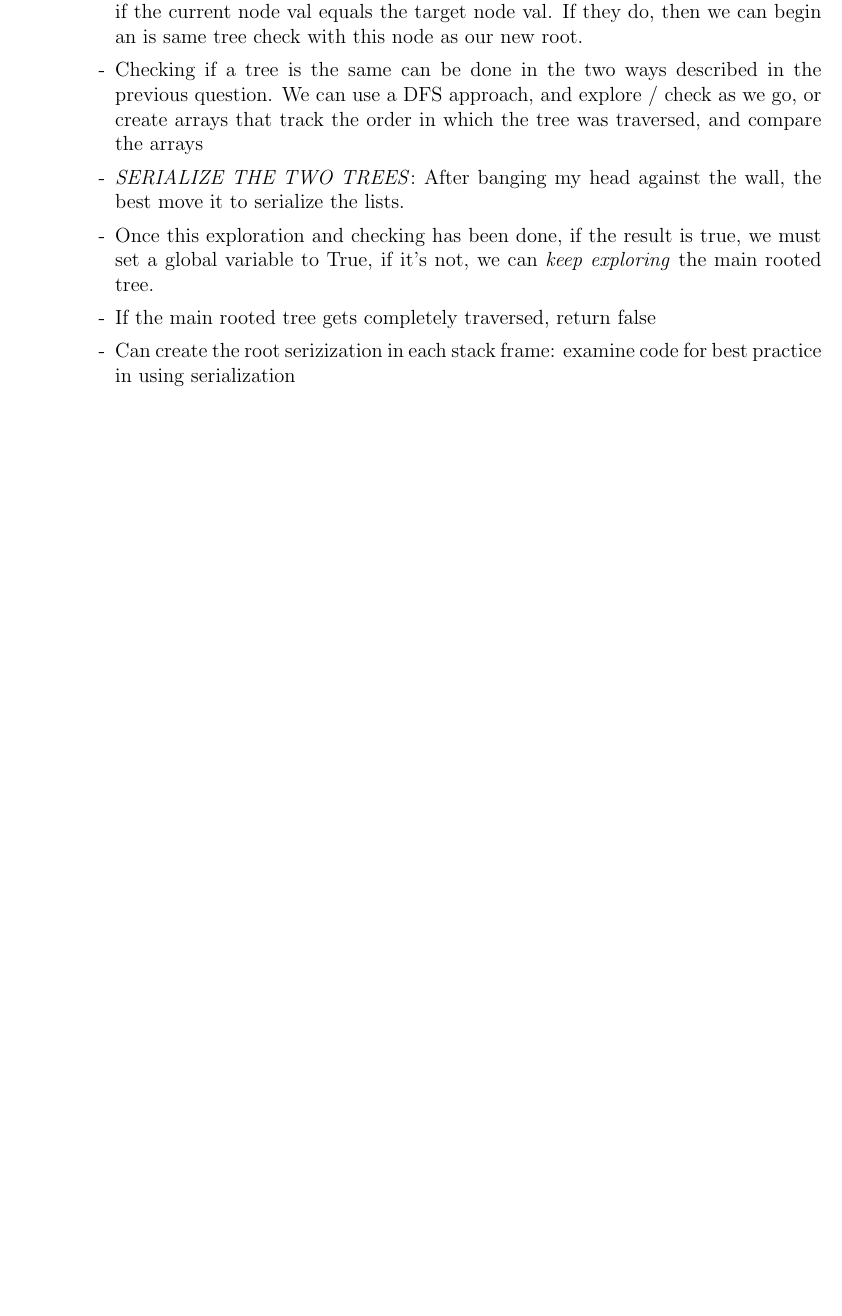
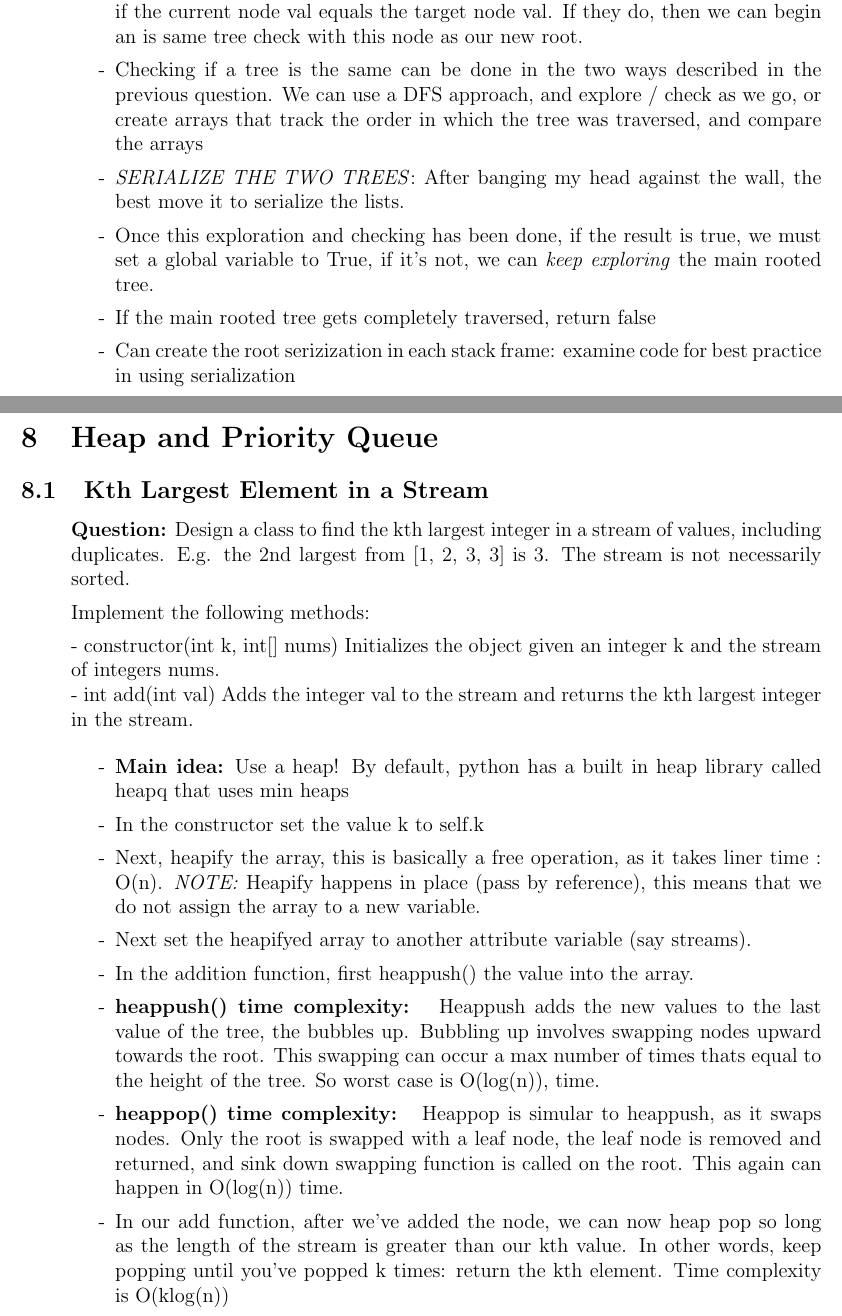
Before and after one commit to SebPuchi/LC100, a LaTeX document (notex.tex): part of page 9 of 9 before the commit and two parts of pages 9 and 10 of 10 after it, the two joined at a grey line, cut so that both start at the same text, the shorter picture padded with empty space. Compiled offline with pdfLaTeX.

Commit message:
notes and solution updated

```diff
--- a/notex.tex
+++ b/notex.tex
@@ -329,6 +328,31 @@ A subtree of a binary tree tree is a tree that consists of a node in tree and al
     \end{enumerate}
 \end{enumerate}
 
+\section{Heap and Priority Queue}
+
+\subsection{Kth Largest Element in a Stream}
+\begin{enumerate}
+  \item[] \textbf{Question:}
+    Design a class to find the kth largest integer in a stream of values, including duplicates. E.g. the 2nd largest from [1, 2, 3, 3] is 3. The stream is not necessarily sorted.
+
+Implement the following methods:
+
+ - constructor(int k, int[] nums) Initializes the object given an integer k and the stream of integers nums.\\
+ - int add(int val) Adds the integer val to the stream and returns the kth largest integer in the stream.
+
+
+
+    \begin{enumerate}
+      \item[-] \textbf{Main idea:} Use a heap! By default, python has a built in heap library called heapq that uses min heaps
+      \item[-] In the constructor set the value k to self.k
+      \item[-] Next, heapify the array, this is basically a free operation, as it takes liner time : O(n). \textit{NOTE:} Heapify happens in place (pass by reference), this means that we do not assign the array to a new variable.
+      \item[-] Next set the heapifyed array to another attribute variable (say streams).
+      \item[-] In the addition function, first heappush() the value into the array.
+      \item[-] \textbf{heappush() time complexity: } Heappush adds the new values to the last value of the tree, the bubbles up. Bubbling up involves swapping nodes upward towards the root. This swapping can occur a max number of times thats equal to the height of the tree. So worst case is O(log(n)), time.
+      \item[-] \textbf{heappop() time complexity: } Heappop is simular to heappush, as it swaps nodes. Only the root is swapped with a leaf node, the leaf node is removed and returned, and sink down swapping function is called on the root. This again can happen in O(log(n)) time.
+      \item[-] In our add function, after we've added the node, we can now heap pop so long as the length of the stream is greater than our kth value. In other words, keep popping until you've popped k times: return the kth element. Time complexity is O(klog(n))
+    \end{enumerate}
+\end{enumerate}
 
 
 
```
Also changed, not shown: notex.pdf, notex.tex (1 more changed lines), 1 other file.
